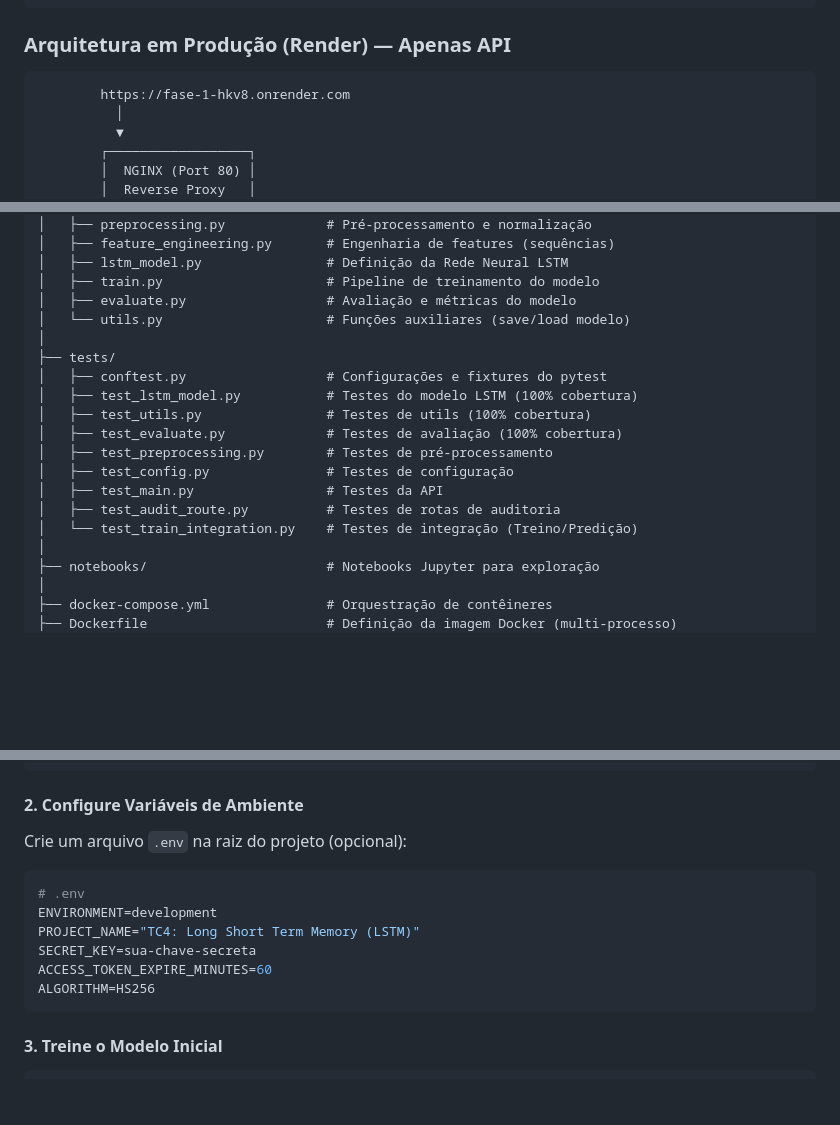
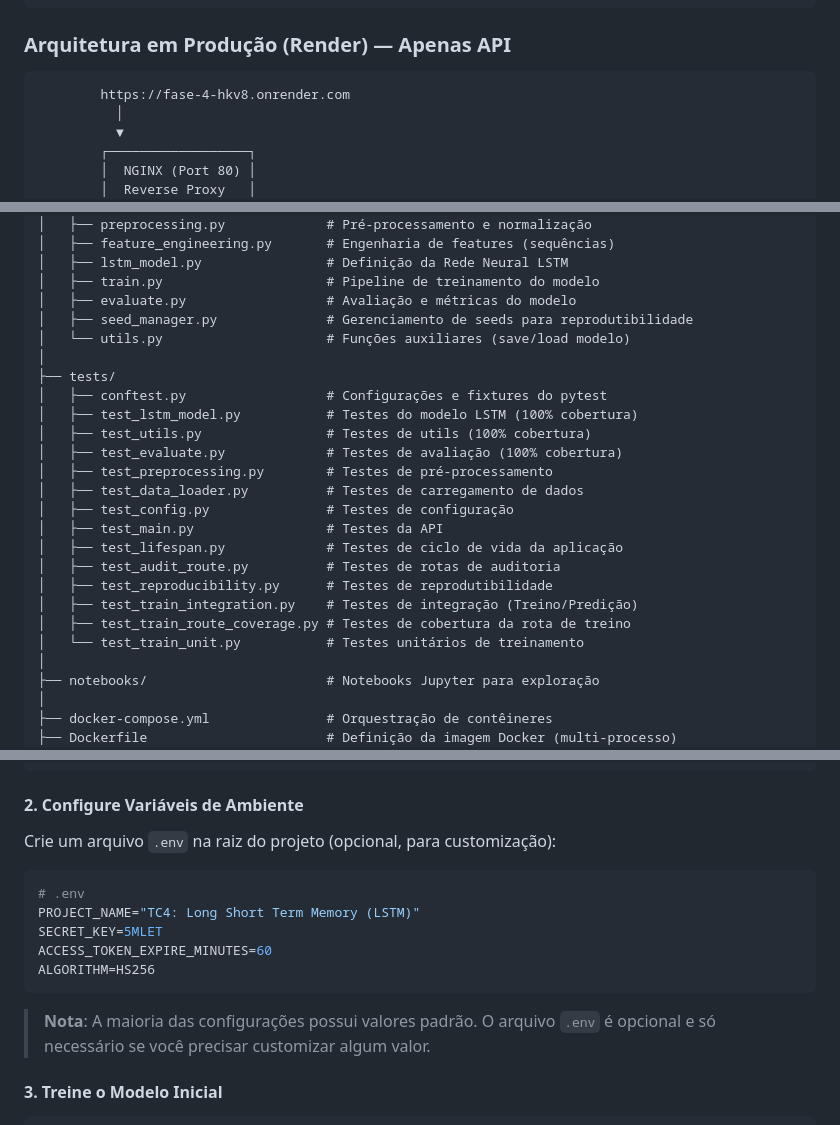
Before and after one commit to Fiap-Pos-tech-5MLET/fase-4, a Markdown page: README.md, 3 parts joined by grey strips. Rendered like a GitHub page; blank space fills up the shorter version.

Commit message:
Improved readme

````diff
--- a/README.md
+++ b/README.md
@@ -85,7 +85,7 @@ O sistema é construído sobre uma arquitetura modular e escalável com suporte
 ### Arquitetura em Produção (Render) — Apenas API
 
 ```
-        https://fase-1-hkv8.onrender.com
+        https://fase-4-hkv8.onrender.com
           │
           ▼
         ┌──────────────────┐
@@ -161,6 +161,7 @@ fase-4/
 │   ├── lstm_model.py                # Definição da Rede Neural LSTM
 │   ├── train.py                     # Pipeline de treinamento do modelo
 │   ├── evaluate.py                  # Avaliação e métricas do modelo
+│   ├── seed_manager.py              # Gerenciamento de seeds para reprodutibilidade
 │   └── utils.py                     # Funções auxiliares (save/load modelo)
 │
 ├── tests/
@@ -169,10 +170,15 @@ fase-4/
 │   ├── test_utils.py                # Testes de utils (100% cobertura)
 │   ├── test_evaluate.py             # Testes de avaliação (100% cobertura)
 │   ├── test_preprocessing.py        # Testes de pré-processamento
+│   ├── test_data_loader.py          # Testes de carregamento de dados
 │   ├── test_config.py               # Testes de configuração
 │   ├── test_main.py                 # Testes da API
+│   ├── test_lifespan.py             # Testes de ciclo de vida da aplicação
 │   ├── test_audit_route.py          # Testes de rotas de auditoria
-│   └── test_train_integration.py    # Testes de integração (Treino/Predição)
+│   ├── test_reproducibility.py      # Testes de reprodutibilidade
+│   ├── test_train_integration.py    # Testes de integração (Treino/Predição)
+│   ├── test_train_route_coverage.py # Testes de cobertura da rota de treino
+│   └── test_train_unit.py           # Testes unitários de treinamento
 │
 ├── notebooks/                       # Notebooks Jupyter para exploração
 │
@@ -231,15 +237,16 @@ pip install -r requirements.txt
 
 #### 2. Configure Variáveis de Ambiente
 
-Crie um arquivo `.env` na raiz do projeto (opcional):
+Crie um arquivo `.env` na raiz do projeto (opcional, para customização):
 ```bash
 # .env
-ENVIRONMENT=development
 PROJECT_NAME="TC4: Long Short Term Memory (LSTM)"
-SECRET_KEY=sua-chave-secreta
+SECRET_KEY=5MLET
 ACCESS_TOKEN_EXPIRE_MINUTES=60
 ALGORITHM=HS256
 ```
+
+> **Nota**: A maioria das configurações possui valores padrão. O arquivo `.env` é opcional e só necessário se você precisar customizar algum valor.
 
 #### 3. Treine o Modelo Inicial
 
````
Also changed, not shown: other parts of README.md (+2 -2 lines), TESTING.md (+43 -10 lines), TESTING_STRATEGY.md (+66 -19 lines).
